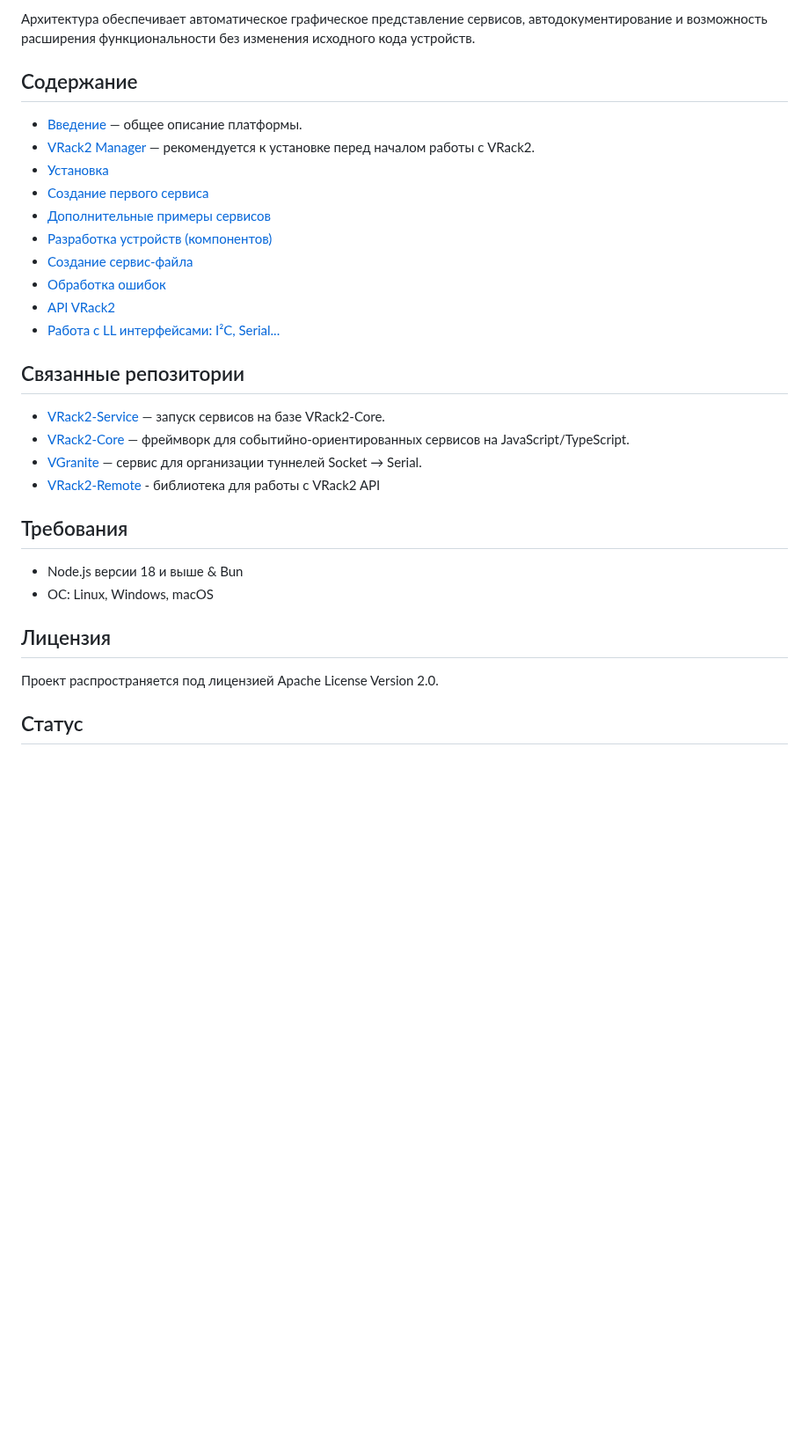
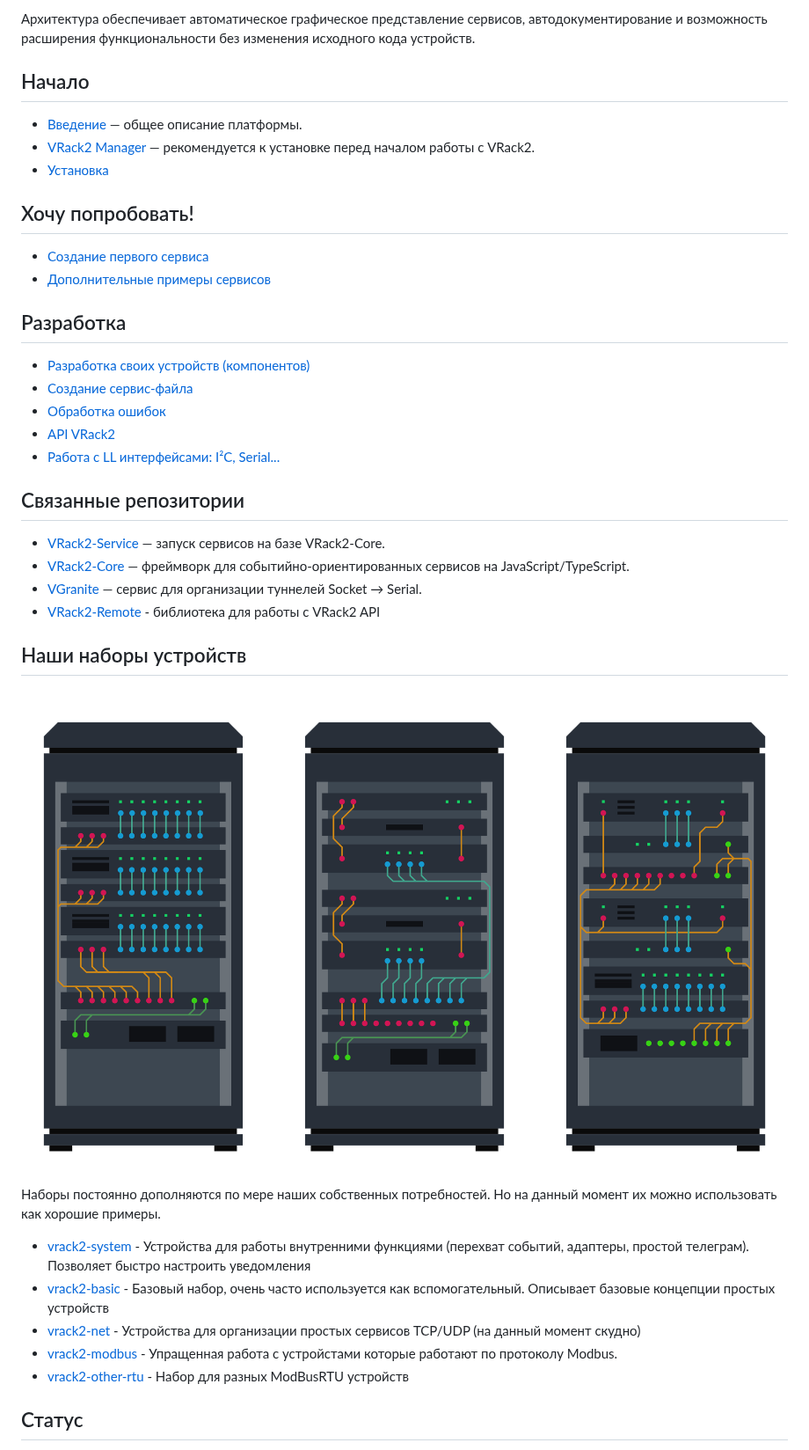
Before and after one commit to VRack2/vrack2, a Markdown page: README.md, the part around the change. Shown at 88% size. Drawn GitHub-style; pictures changed too: docs/assets/multirack.png (added); blank space fills up the shorter version.

```diff
--- a/README.md
+++ b/README.md
@@ -33,19 +33,24 @@ VRack2 представляет собой фреймворк и экосист
 
 Архитектура обеспечивает автоматическое графическое представление сервисов, автодокументирование и возможность расширения функциональности без изменения исходного кода устройств.
 
-## Содержание
+## Начало
 
 - [Введение](./docs/Introduction.md) — общее описание платформы.
 - [VRack2 Manager](https://github.com/VRack2/vrack2-manager) — рекомендуется к установке перед началом работы с VRack2.
 - [Установка](./docs/Install.md)
+
+## Хочу попробовать!
+
 - [Создание первого сервиса](./docs/FirstService.md)
 - [Дополнительные примеры сервисов](https://github.com/VRack2/vrack2-example)
-- [Разработка устройств (компонентов)](./docs/Devices.md)
+
+## Разработка
+
+- [Разработка своих устройств (компонентов)](./docs/Devices.md)
 - [Создание сервис-файла](./docs/ServiceFile.md)
 - [Обработка ошибок](./docs/Errors.md)
 - [API VRack2](./docs/Api.md)
 - [Работа с LL интерфейсами: I²C, Serial...](./docs/LLHardware.md)
-
 
 ## Связанные репозитории
 
@@ -54,14 +59,18 @@ VRack2 представляет собой фреймворк и экосист
 - [VGranite](https://github.com/VRack2/VGranite) — сервис для организации туннелей Socket → Serial.
 - [VRack2-Remote](https://github.com/VRack2/vrack2-remote) - библиотека для работы с VRack2 API
 
-## Требования
+## Наши наборы устройств
 
-*   Node.js версии 18 и выше & Bun
-*   ОС: Linux, Windows, macOS
+![racks](./docs/assets/multirack.png)
 
-## Лицензия
+Наборы постоянно дополняются по мере наших собственных потребностей. Но на данный момент их можно использовать как хорошие примеры.
 
-Проект распространяется под лицензией Apache License Version 2.0.
+ - [vrack2-system](https://github.com/VRack2/vrack2-system) - Устройства для работы внутренними функциями (перехват событий, адаптеры, простой телеграм). Позволяет быстро настроить уведомления
+ - [vrack2-basic](https://github.com/VRack2/vrack2-basic) - Базовый набор, очень часто используется как вспомогательный. Описывает базовые концепции простых устройств
+ - [vrack2-net](https://github.com/VRack2/vrack2-net.git) - Устройства для организации простых сервисов TCP/UDP (на данный момент скудно)
+ - [vrack2-modbus](https://github.com/VRack2/vrack2-modbus) - Упращенная работа с устройстами которые работают по протоколу Modbus.
+ - [vrack2-other-rtu](https://github.com/VRack2/vrack2-other-rtu) - Набор для разных ModBusRTU устройств
+
 
 ## Статус
 
```
Also changed, not shown: docs/Errors.md (+22 -0 lines).
